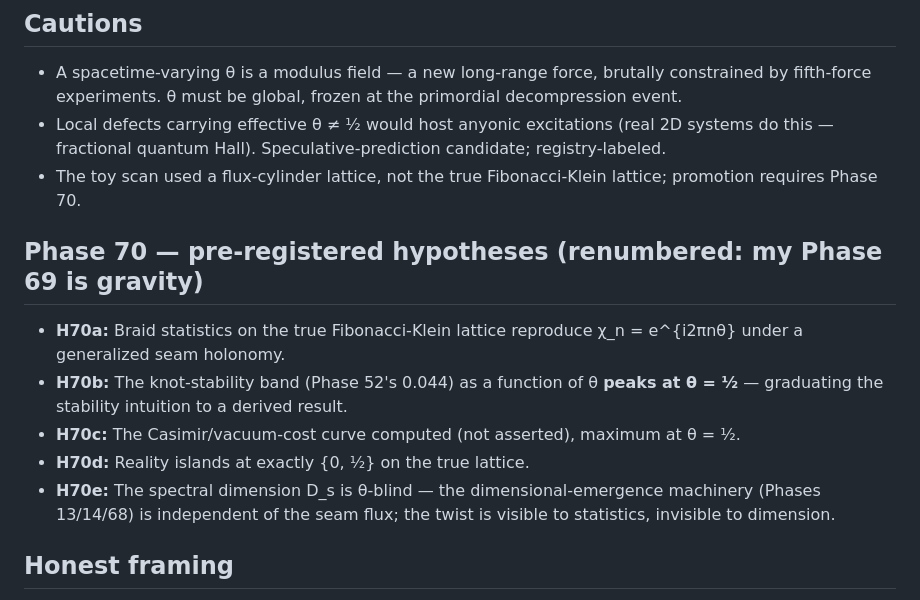
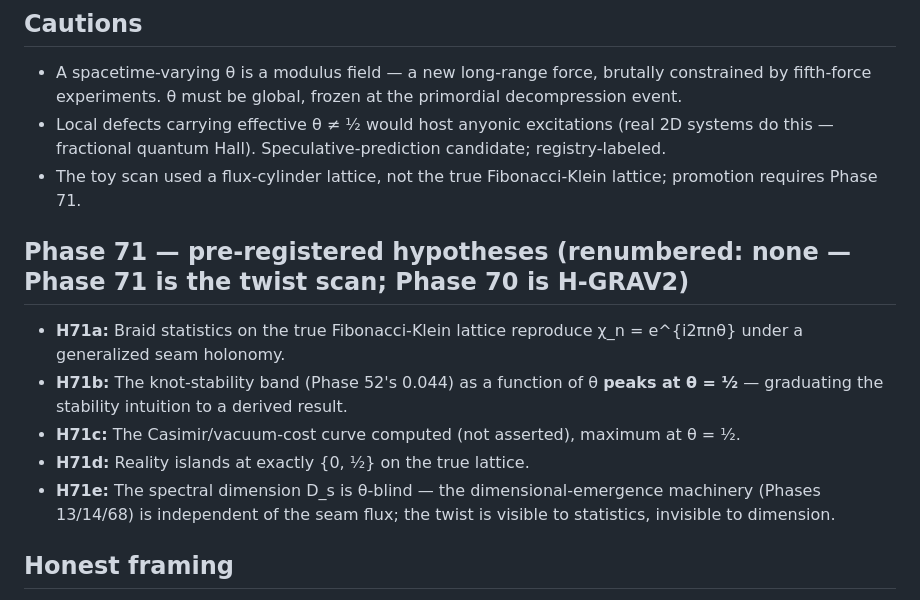
Before and after one commit to MaryTheadoor/IST-workspace-, a Markdown page: notes/IST_twist_variable_scan_phase71.md, the part around the change. GitHub-like rendering.

Commit message:
docs: finalize parallel-note renumber (twist scan → Phase 71, frees Phase 70 for H-GRAV2)

```diff
--- a/notes/IST_twist_variable_scan_phase71.md
+++ b/notes/IST_twist_variable_scan_phase71.md
@@ -53,18 +53,18 @@ global symmetry.
   (real 2D systems do this — fractional quantum Hall). Speculative-prediction
   candidate; registry-labeled.
 - The toy scan used a flux-cylinder lattice, not the true Fibonacci-Klein
-  lattice; promotion requires Phase 70.
+  lattice; promotion requires Phase 71.
 
-## Phase 70 — pre-registered hypotheses (renumbered: my Phase 69 is gravity)
+## Phase 71 — pre-registered hypotheses (renumbered: none — Phase 71 is the twist scan; Phase 70 is H-GRAV2)
 
-- **H70a:** Braid statistics on the true Fibonacci-Klein lattice reproduce
+- **H71a:** Braid statistics on the true Fibonacci-Klein lattice reproduce
   χ_n = e^{i2πnθ} under a generalized seam holonomy.
-- **H70b:** The knot-stability band (Phase 52's 0.044) as a function of θ
+- **H71b:** The knot-stability band (Phase 52's 0.044) as a function of θ
   **peaks at θ = ½** — graduating the stability intuition to a derived result.
-- **H70c:** The Casimir/vacuum-cost curve computed (not asserted), maximum
+- **H71c:** The Casimir/vacuum-cost curve computed (not asserted), maximum
   at θ = ½.
-- **H70d:** Reality islands at exactly {0, ½} on the true lattice.
-- **H70e:** The spectral dimension D_s is θ-blind — the dimensional-emergence
+- **H71d:** Reality islands at exactly {0, ½} on the true lattice.
+- **H71e:** The spectral dimension D_s is θ-blind — the dimensional-emergence
   machinery (Phases 13/14/68) is independent of the seam flux; the twist is
   visible to statistics, invisible to dimension.
 
```
Also changed, not shown: notes/IST_handoff_post_phase68.md (+10 -10 lines).
